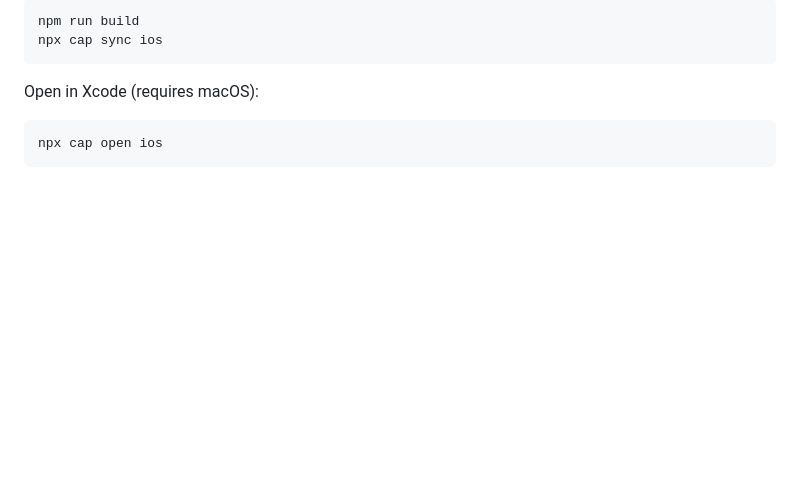
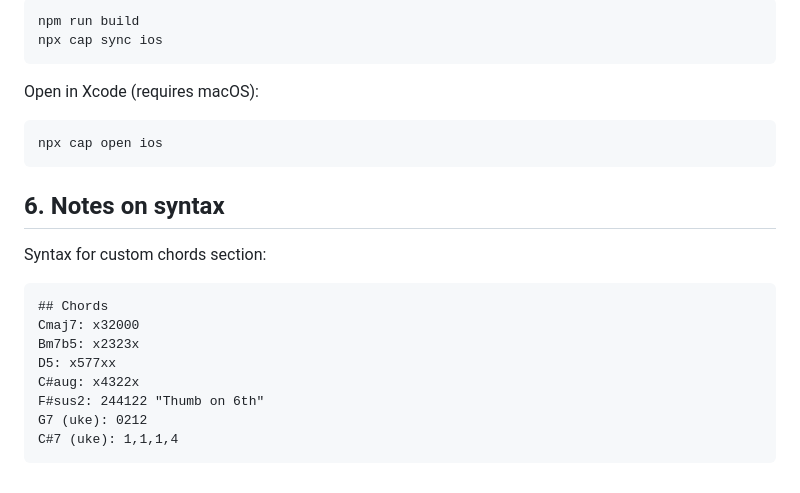
Before and after one commit to smallhotelroom/acordismo, a Markdown page: README.md, the part around the change. Rendered like a GitHub page; blank space fills up the shorter version.

Commit message:
Notes on syntax for custom chords section

````diff
--- a/README.md
+++ b/README.md
@@ -131,3 +131,18 @@ Open in Xcode (requires macOS):
 ```bash
 npx cap open ios
 ```
+
+## 6. Notes on syntax
+
+Syntax for custom chords section:
+
+```md
+## Chords
+Cmaj7: x32000
+Bm7b5: x2323x
+D5: x577xx
+C#aug: x4322x
+F#sus2: 244122 "Thumb on 6th"
+G7 (uke): 0212
+C#7 (uke): 1,1,1,4
+```
````
